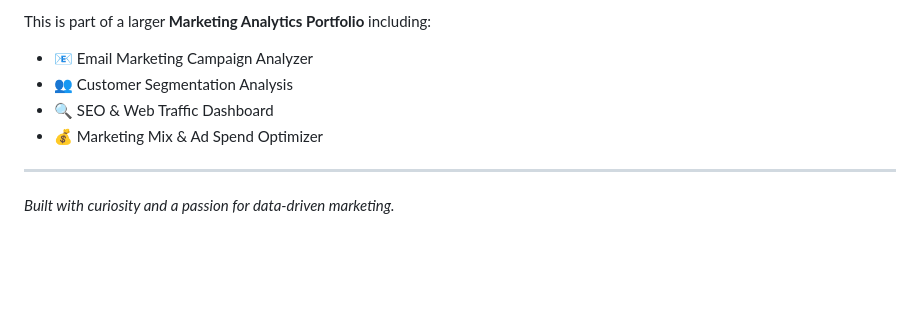
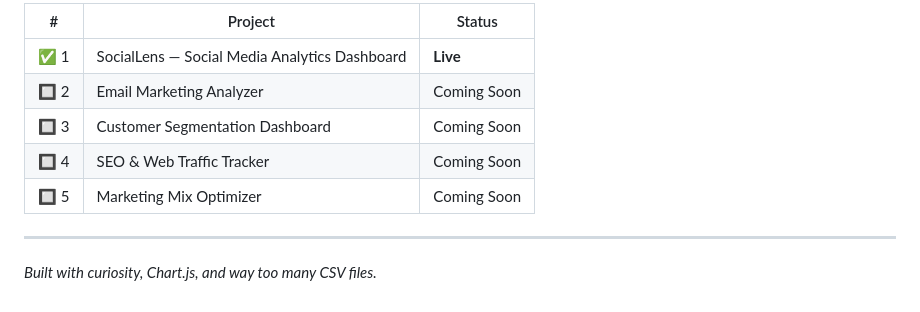
Before and after one commit to rishitjain8458-ui/social-media-analytics-dashboard, a Markdown page: README.md, the part around one of its changes. Rendered like a GitHub page; blank space fills up the shorter version.

```diff
--- a/README.md
+++ b/README.md
@@ -137,10 +109,12 @@ Marketing Analytics Intern @ Clapingo | Building data-driven marketing skills
 
-This is part of a larger **Marketing Analytics Portfolio** including:
-- 📧 Email Marketing Campaign Analyzer
-- 👥 Customer Segmentation Analysis
-- 🔍 SEO & Web Traffic Dashboard
-- 💰 Marketing Mix & Ad Spend Optimizer
+| # | Project | Status |
+|---|---|---|
+| ✅ 1 | SocialLens — Social Media Analytics Dashboard | **Live** |
+| 🔲 2 | Email Marketing Analyzer | Coming Soon |
+| 🔲 3 | Customer Segmentation Dashboard | Coming Soon |
+| 🔲 4 | SEO & Web Traffic Tracker | Coming Soon |
+| 🔲 5 | Marketing Mix Optimizer | Coming Soon |
 
 ---
 
-*Built with curiosity and a passion for data-driven marketing.*
+*Built with curiosity, Chart.js, and way too many CSV files.*
```
Also changed, not shown: other parts of README.md (+69 -97 lines).
